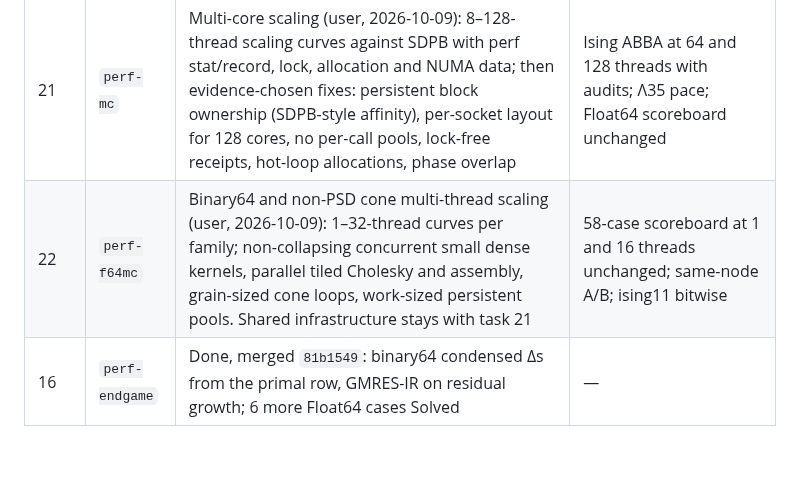
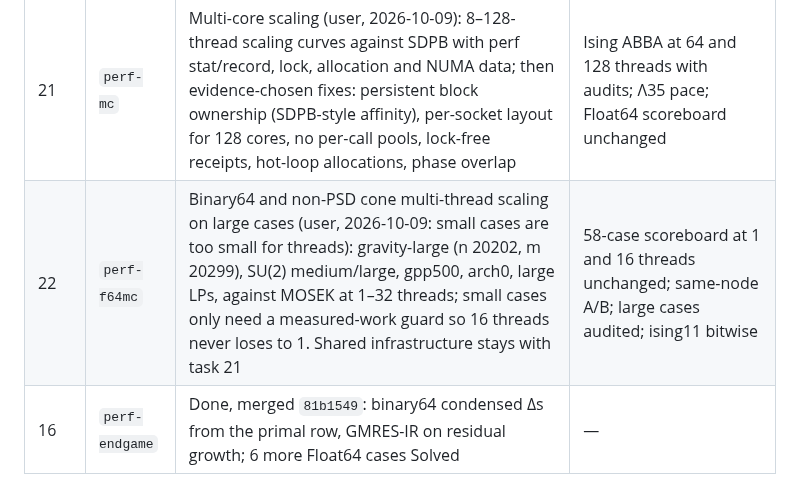
Before and after one commit to yongjunx23-del/SDPX.rs, a Markdown page: REVIEW_AND_PLAN.md, the part around the change. Rendered like a GitHub page; blank space fills up the shorter version.

Commit message:
Plan: task 22 targets large Float64 cases (gravity-large, SU(2), gpp500)
Co-Authored-By: Claude Opus 5.5 <noreply@anthropic.com>

```diff
--- a/REVIEW_AND_PLAN.md
+++ b/REVIEW_AND_PLAN.md
@@ -150,7 +150,7 @@ These Ising figures include task 15. The Float64 figures are from t16b (int5 `a5
 | 17 | `perf-l35b` | Merged `368ffe7` (no MPFR shifts, GMP basecase, opt-in host GMP). Now, shipped together: (F) a start rule for SDPB 3.1 resampled inputs (Λ27-rs is a τ chase at the default start: 345 it vs 145 at τ₀ 1e-30); (G) `sdpx-pmp2sdp` resamples verified PyCFTBoot/SDPB.m blocks by default (`--keep-samples` opts out), with threads defaulting to the cores within a memory cap; then Λ35-rs at 1024 | Default solve on resampled inputs no worse than today on old inputs (Λ19 ≤121, Λ27 ≤183, Λ35 ≤683 it, audited); ising11, gravity256 and the old inputs no worse |
 | 20 | `perf-t20` | Done, merged `23e0a99`: owner-MPI agreements (−1.4…8%, bitwise identical); `pmp2sdp --resample` (SDPB 3.1 points: Λ19 −38%, Λ27 −41% at τ₀ 1e-30, 0 refinement corrections). Pending: matched SDPB on resampled inputs (224375–7), full Λ35 1024 (224373/4); start rule on 3.1 inputs (Λ27 345 it at default start) | — |
 | 21 | `perf-mc` | Multi-core scaling (user, 2026-10-09): 8–128-thread scaling curves against SDPB with perf stat/record, lock, allocation and NUMA data; then evidence-chosen fixes: persistent block ownership (SDPB-style affinity), per-socket layout for 128 cores, no per-call pools, lock-free receipts, hot-loop allocations, phase overlap | Ising ABBA at 64 and 128 threads with audits; Λ35 pace; Float64 scoreboard unchanged |
-| 22 | `perf-f64mc` | Binary64 and non-PSD cone multi-thread scaling (user, 2026-10-09): 1–32-thread curves per family; non-collapsing concurrent small dense kernels, parallel tiled Cholesky and assembly, grain-sized cone loops, work-sized persistent pools. Shared infrastructure stays with task 21 | 58-case scoreboard at 1 and 16 threads unchanged; same-node A/B; ising11 bitwise |
+| 22 | `perf-f64mc` | Binary64 and non-PSD cone multi-thread scaling on large cases (user, 2026-10-09: small cases are too small for threads): gravity-large (n 20202, m 20299), SU(2) medium/large, gpp500, arch0, large LPs, against MOSEK at 1–32 threads; small cases only need a measured-work guard so 16 threads never loses to 1. Shared infrastructure stays with task 21 | 58-case scoreboard at 1 and 16 threads unchanged; same-node A/B; large cases audited; ising11 bitwise |
 | 16 | `perf-endgame` | Done, merged `81b1549`: binary64 condensed Δs from the primal row, GMRES-IR on residual growth; 6 more Float64 cases Solved | — |
 
 Task 17 interim: with MPFR shifts off (item D, `ee4af07`, unmerged until the ABBA gate 224308), Λ35 at 768 bits is Solved in 691 it / 1886 s and audited (SDPB 768: 746 / 2009 s). The normalized 2×2 PMP is now Solved/24.
```
